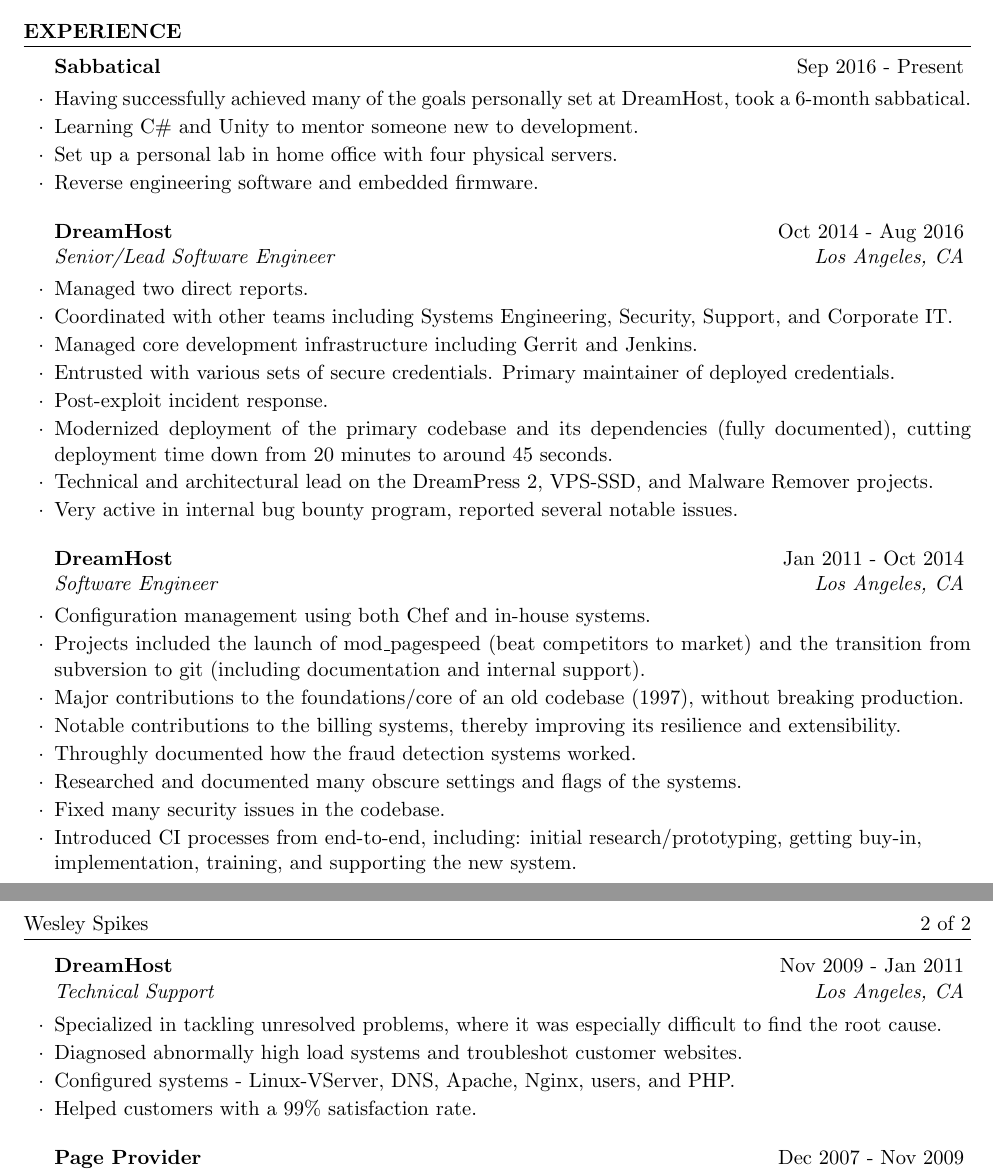
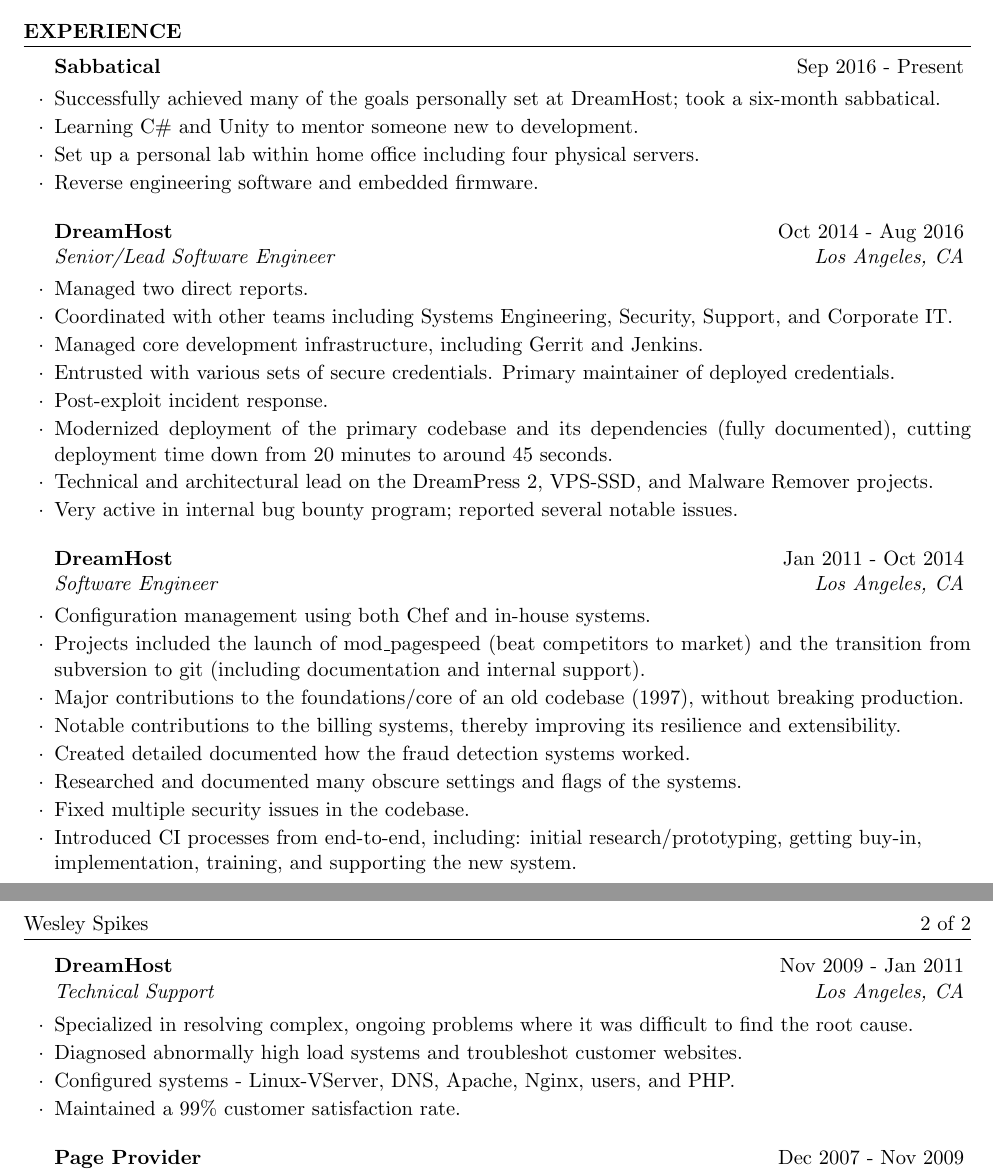
Before and after one commit to SpikesDivZero/resume, a LaTeX CV (spikes.tex): two parts of pages 1 and 2 of 2, joined at a grey line, cut so that both start at the same text. Compiled offline with pdfLaTeX.

Commit message:
Feedback from mum on grammar

```diff
--- a/spikes.tex
+++ b/spikes.tex
@@ -86,13 +86,13 @@
 % with the exception of the personal lab, since it's completed and working.
 
 \begin{rSubsection}{Sabbatical}{Sep 2016 - Present}{}{}
-\item Having successfully achieved many of the goals personally set at DreamHost, took a 6-month sabbatical.
+\item Successfully achieved many of the goals personally set at DreamHost; took a six-month sabbatical.
 \item Learning C\# and Unity to mentor someone new to development.
 %\item Reverse engineering games for fun. After beating a game, it's a fun challenge to reverse it and find little ways to tweak them.
 %   Example projects: Cookie Clicker (simple/boring) and AdCap.
 %   AdCap had a non-standard LZF compression routine (slightly non-standard/buggy, as other lzf libs wouldn't decompress it), as well as writing a custom MITM server to "validate" support codes to give free resources.
 %    Not a game, but I also recently RE'd Charles Proxy (which I already lawfully purchased -- I'm only in it for the challenge) and wrote a keygen for it, because why not. The keygen source was immediately put into an encrypted archive volume after it was confirmed working, not to be distributed, because ethics.
-\item Set up a personal lab in home office with four physical servers.
+\item Set up a personal lab within home office including four physical servers.
 %   Configured the lab's gateway server as a router w/ DHCP on the lab network
 %   Configured TFTP and DHCP server for bootstrapping bare metal machines
 \item Reverse engineering software and embedded firmware.
@@ -109,7 +109,7 @@
 %  The other Jr was on track to level up when I left, and within a few months of my departure, has successfully gone to Dev. (This one probably needs some massaging, since it feels a bit wrong)
 %  Beyond simply mentoring in place, encouraging them to reach out to other teams directly and be confidence enough in that regard.
 \item Coordinated with other teams including Systems Engineering, Security, Support, and Corporate IT.
-\item Managed core development infrastructure including Gerrit and Jenkins.
+\item Managed core development infrastructure, including Gerrit and Jenkins.
 \item Entrusted with various sets of secure credentials. Primary maintainer of deployed credentials.
 \item Post-exploit incident response.
 % ^ Clee writes "% likewise, "Post-exploit incident response." needs a little more flavor and probably
@@ -119,7 +119,7 @@
 % as I did with the personal lab).
 \item Modernized deployment of the primary codebase and its dependencies (fully documented), cutting deployment time down from 20 minutes to around 45 seconds.
 \item Technical and architectural lead on the DreamPress 2, VPS-SSD, and Malware Remover projects.
-\item Very active in internal bug bounty program, reported several notable issues.
+\item Very active in internal bug bounty program; reported several notable issues.
 %    More than 11 significant security vulnerabilities reported before we Stopped counting, lol.
 \end{rSubsection}
 
@@ -146,10 +146,10 @@
 %   Controllers / central launcher / servicectl
 %   Services -- migrated executable commands to an actual naming prefix to ensure that code isn't inadvertently and inappropriately executed, while still not breaking old code (sc_renamed)
 \item Notable contributions to the billing systems, thereby improving its resilience and extensibility.
-\item Throughly documented how the fraud detection systems worked.
+\item Created detailed documented how the fraud detection systems worked.
 %   That billing disaster that took a couple weeks to clean up (INVNUM, or Merchant Invoice Number, being documented as Optional in the PFPro docs, but the library we were using was using it in a rather terribad way.)
 \item Researched and documented many obscure settings and flags of the systems.
-\item Fixed many security issues in the codebase.
+\item Fixed multiple security issues in the codebase.
 %\item Audits -- for financial, security, admin, business, whatever
 \item Introduced CI processes from end-to-end, including: initial research/prototyping, getting buy-in, \\ implementation, training, and supporting the new system.
 % ^ Forced line wrap to avoid "im-{\n}plementation", which looked weird to me.
@@ -158,11 +158,11 @@
 %------------------------------------------------
 
 \begin{rSubsection}{DreamHost}{Nov 2009 - Jan 2011}{Technical Support}{Los Angeles, CA}
-\item Specialized in tackling unresolved problems, where it was especially difficult to find the root cause.
+\item Specialized in resolving complex, ongoing problems where it was difficult to find the root cause.
 % For example, when a customer's databases all disappeared on a routine mysqld restart, successfully locating, restoring, and sending a summary on what went wrong.
 \item Diagnosed abnormally high load systems and troubleshot customer websites.
 \item Configured systems - Linux-VServer, DNS, Apache, Nginx, users, and PHP.
-\item Helped customers with a 99\% satisfaction rate.
+\item Maintained a 99\% customer satisfaction rate.
 \end{rSubsection}
 
 %------------------------------------------------
```
Also changed, not shown: spikes.pdf.
